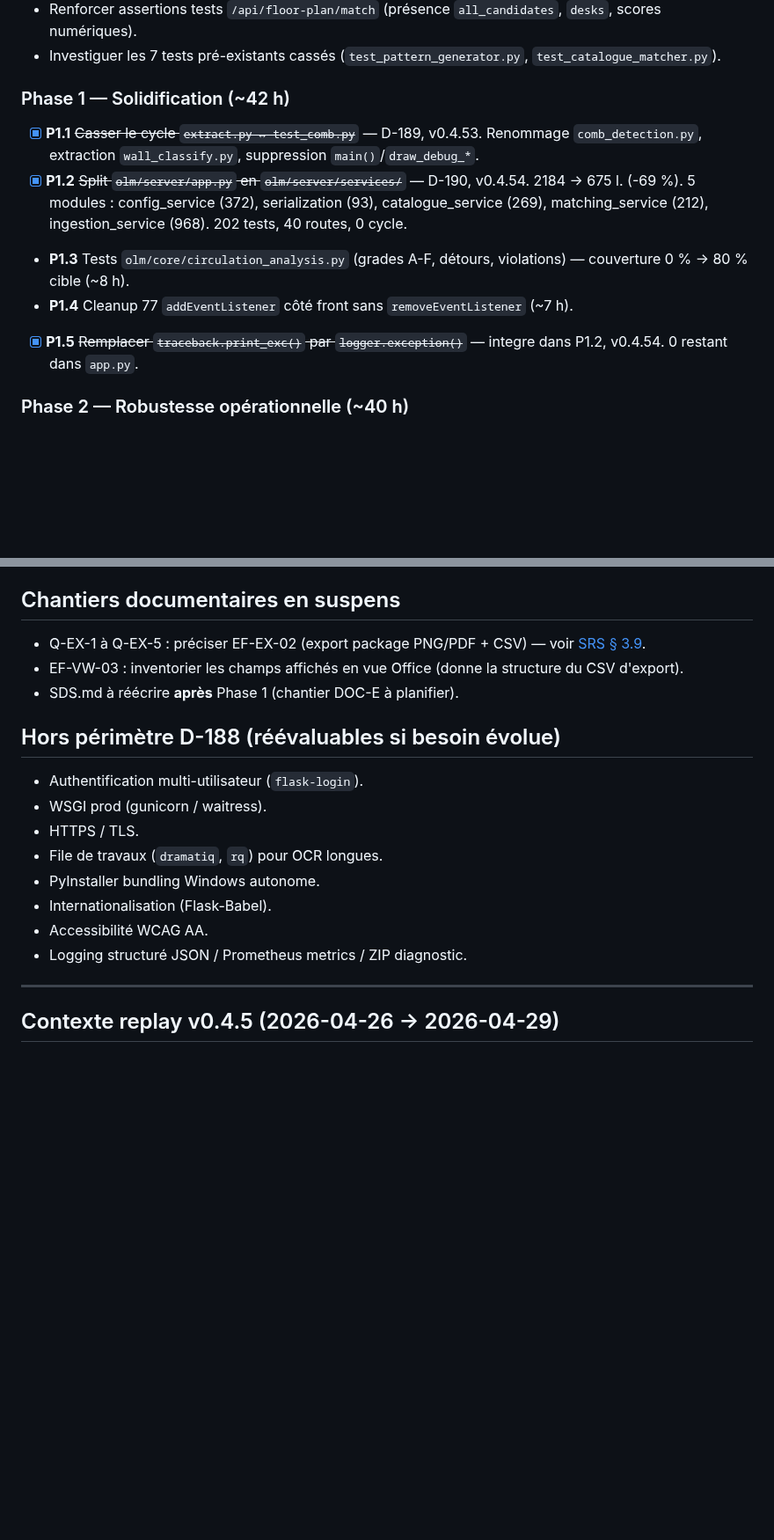
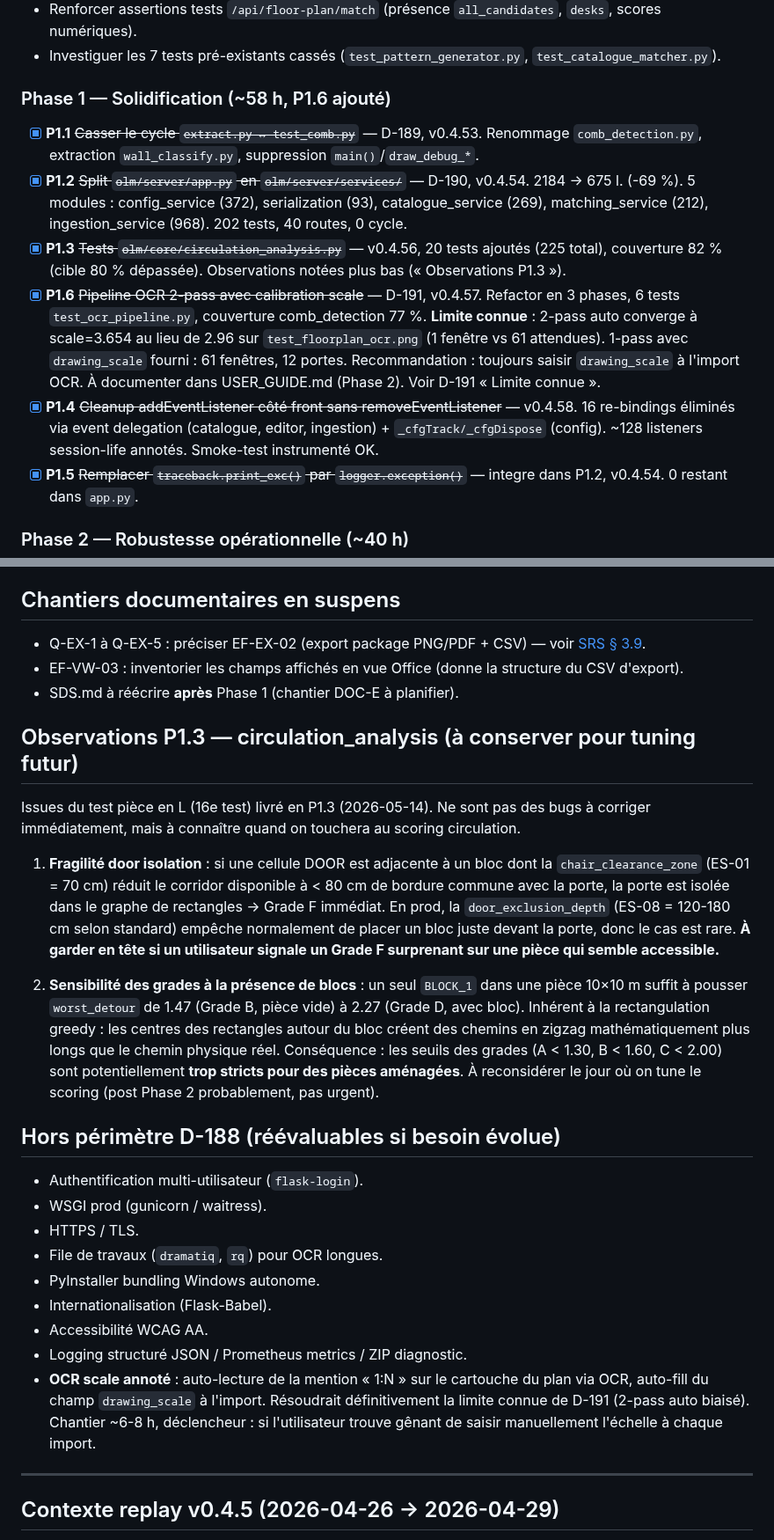
Before and after one commit to pgstudio64/olm, a Markdown page: docs/TODO.md, 2 parts joined by grey strips. Shown at 88% size. Drawn GitHub-style; blank space fills up the shorter version.

Commit message:
docs: TODO — P1.4 coché, Phase 1 complète
Co-Authored-By: Claude Opus 4.6 (1M context) <noreply@anthropic.com>

```diff
--- a/docs/TODO.md
+++ b/docs/TODO.md
@@ -13,11 +13,12 @@ Audit v2 dans [AUDIT_2026-05-v2.md](AUDIT_2026-05-v2.md). P0 livré (D-184/185/1
 - Renforcer assertions tests `/api/floor-plan/match` (présence `all_candidates`, `desks`, scores numériques).
 - Investiguer les 7 tests pré-existants cassés (`test_pattern_generator.py`, `test_catalogue_matcher.py`).
 
-### Phase 1 — Solidification (~42 h)
+### Phase 1 — Solidification (~58 h, P1.6 ajouté)
 - [x] **P1.1** ~~Casser le cycle `extract.py ↔ test_comb.py`~~ — D-189, v0.4.53. Renommage `comb_detection.py`, extraction `wall_classify.py`, suppression `main()`/`draw_debug_*`.
 - [x] **P1.2** ~~Split `olm/server/app.py` en `olm/server/services/`~~ — D-190, v0.4.54. 2184 → 675 l. (-69 %). 5 modules : config_service (372), serialization (93), catalogue_service (269), matching_service (212), ingestion_service (968). 202 tests, 40 routes, 0 cycle.
-- **P1.3** Tests `olm/core/circulation_analysis.py` (grades A-F, détours, violations) — couverture 0 % → 80 % cible (~8 h).
-- **P1.4** Cleanup 77 `addEventListener` côté front sans `removeEventListener` (~7 h).
+- [x] **P1.3** ~~Tests `olm/core/circulation_analysis.py`~~ — v0.4.56, 20 tests ajoutés (225 total), couverture 82 % (cible 80 % dépassée). Observations notées plus bas (« Observations P1.3 »).
+- [x] **P1.6** ~~Pipeline OCR 2-pass avec calibration scale~~ — D-191, v0.4.57. Refactor en 3 phases, 6 tests `test_ocr_pipeline.py`, couverture comb_detection 77 %. **Limite connue** : 2-pass auto converge à scale=3.654 au lieu de 2.96 sur `test_floorplan_ocr.png` (1 fenêtre vs 61 attendues). 1-pass avec `drawing_scale` fourni : 61 fenêtres, 12 portes. Recommandation : toujours saisir `drawing_scale` à l'import OCR. À documenter dans USER_GUIDE.md (Phase 2). Voir D-191 « Limite connue ».
+- [x] **P1.4** ~~Cleanup addEventListener côté front sans removeEventListener~~ — v0.4.58. 16 re-bindings éliminés via event delegation (catalogue, editor, ingestion) + `_cfgTrack/_cfgDispose` (config). ~128 listeners session-life annotés. Smoke-test instrumenté OK.
 - [x] **P1.5** ~~Remplacer `traceback.print_exc()` par `logger.exception()`~~ — integre dans P1.2, v0.4.54. 0 restant dans `app.py`.
 
 ### Phase 2 — Robustesse opérationnelle (~40 h)
@@ -40,6 +41,14 @@ Audit v2 dans [AUDIT_2026-05-v2.md](AUDIT_2026-05-v2.md). P0 livré (D-184/185/1
 - EF-VW-03 : inventorier les champs affichés en vue Office (donne la structure du CSV d'export).
 - SDS.md à réécrire **après** Phase 1 (chantier DOC-E à planifier).
 
+## Observations P1.3 — circulation_analysis (à conserver pour tuning futur)
+
+Issues du test pièce en L (16e test) livré en P1.3 (2026-05-14). Ne sont pas des bugs à corriger immédiatement, mais à connaître quand on touchera au scoring circulation.
+
+1. **Fragilité door isolation** : si une cellule DOOR est adjacente à un bloc dont la `chair_clearance_zone` (ES-01 = 70 cm) réduit le corridor disponible à < 80 cm de bordure commune avec la porte, la porte est isolée dans le graphe de rectangles → Grade F immédiat. En prod, la `door_exclusion_depth` (ES-08 = 120-180 cm selon standard) empêche normalement de placer un bloc juste devant la porte, donc le cas est rare. **À garder en tête si un utilisateur signale un Grade F surprenant sur une pièce qui semble accessible.**
+
+2. **Sensibilité des grades à la présence de blocs** : un seul `BLOCK_1` dans une pièce 10×10 m suffit à pousser `worst_detour` de 1.47 (Grade B, pièce vide) à 2.27 (Grade D, avec bloc). Inhérent à la rectangulation greedy : les centres des rectangles autour du bloc créent des chemins en zigzag mathématiquement plus longs que le chemin physique réel. Conséquence : les seuils des grades (A < 1.30, B < 1.60, C < 2.00) sont potentiellement **trop stricts pour des pièces aménagées**. À reconsidérer le jour où on tune le scoring (post Phase 2 probablement, pas urgent).
+
 ## Hors périmètre D-188 (réévaluables si besoin évolue)
 
 - Authentification multi-utilisateur (`flask-login`).
@@ -50,6 +59,7 @@ Audit v2 dans [AUDIT_2026-05-v2.md](AUDIT_2026-05-v2.md). P0 livré (D-184/185/1
 - Internationalisation (Flask-Babel).
 - Accessibilité WCAG AA.
 - Logging structuré JSON / Prometheus metrics / ZIP diagnostic.
+- **OCR scale annoté** : auto-lecture de la mention « 1:N » sur le cartouche du plan via OCR, auto-fill du champ `drawing_scale` à l'import. Résoudrait définitivement la limite connue de D-191 (2-pass auto biaisé). Chantier ~6-8 h, déclencheur : si l'utilisateur trouve gênant de saisir manuellement l'échelle à chaque import.
 
 ---
 
```
